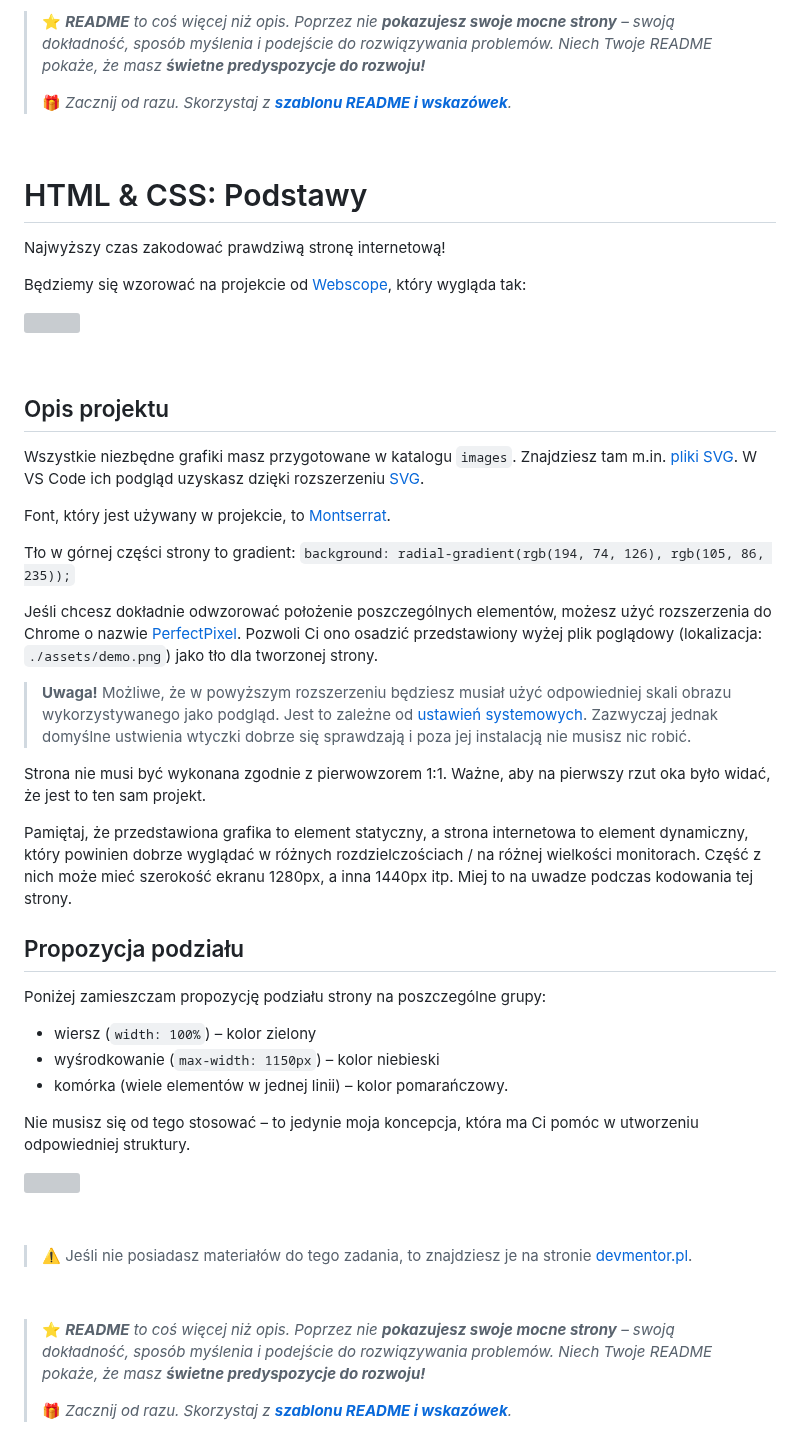
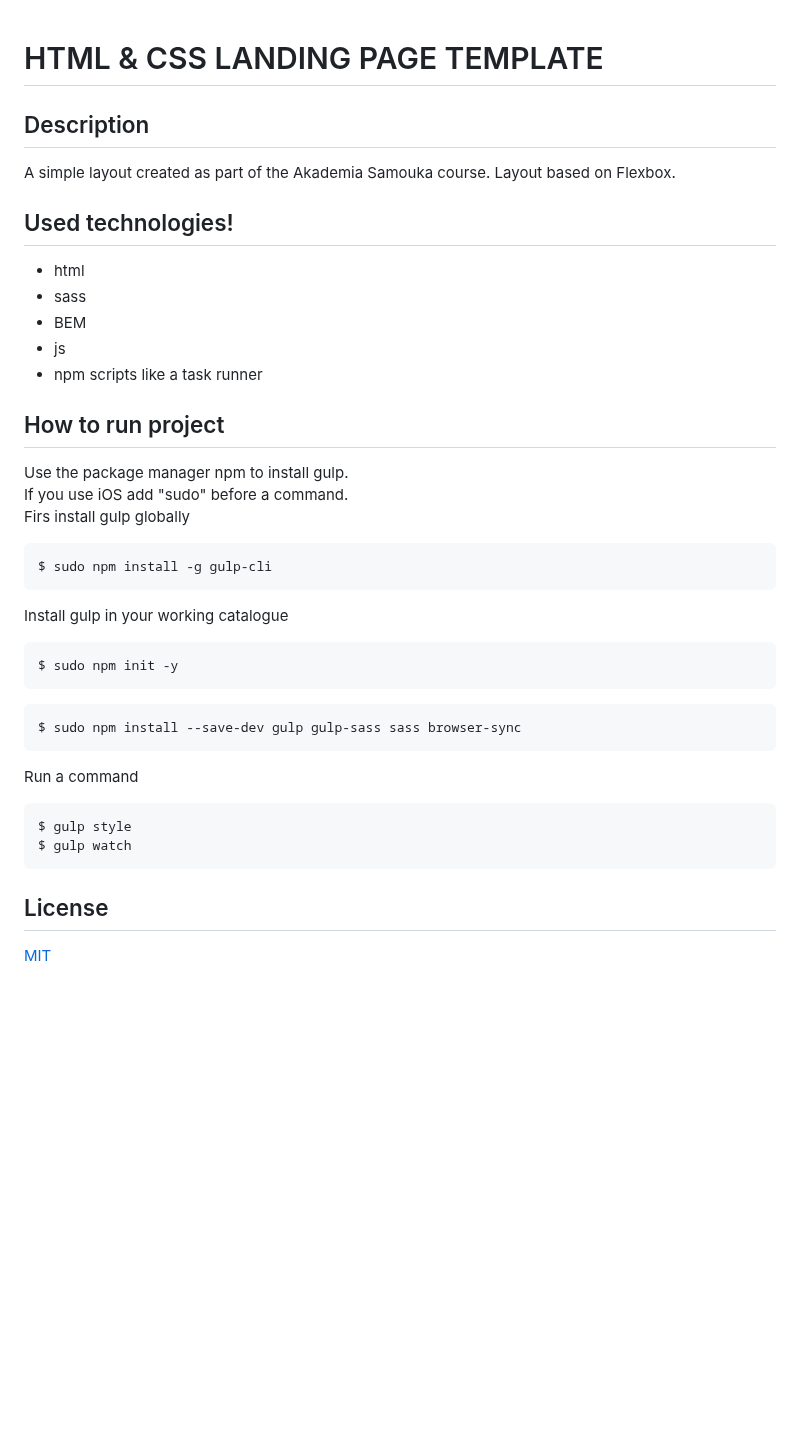
Before and after one commit to devmentor-pl/task-html-and-css-basics, a Markdown page: README.md, the part around the change. Rendered like a GitHub page; blank space fills up the shorter version; grey boxes are pictures that could not be loaded.

Commit message:
readme added

````diff
--- a/README.md
+++ b/README.md
@@ -1,56 +1,45 @@
-> ⭐ ***README** to coś więcej niż opis. Poprzez nie **pokazujesz swoje mocne strony** – swoją dokładność, sposób myślenia i podejście do rozwiązywania problemów. Niech Twoje README pokaże, że masz **świetne predyspozycje do rozwoju!***
->
-> 🎁 *Zacznij od razu. Skorzystaj z **[szablonu README i wskazówek](https://github.com/devmentor-pl/readme-template)**.*
-
-&nbsp;
 
 
-# HTML & CSS: Podstawy
-
-Najwyższy czas zakodować prawdziwą stronę internetową!
-
-Będziemy się wzorować na projekcie od [Webscope](https://themewagon.com/themes/project-app-showasing-onepage-bootstrap-template-free-nova/), który wygląda tak:
-
-![](./assets/demo.png)
-
-&nbsp;
-
-## Opis projektu
-
-Wszystkie niezbędne grafiki masz przygotowane w katalogu `images`. Znajdziesz tam m.in. [pliki SVG](https://pl.wikipedia.org/wiki/Scalable_Vector_Graphics). W VS Code ich podgląd uzyskasz dzięki rozszerzeniu [SVG](https://marketplace.visualstudio.com/items?itemName=jock.svg).
-
-Font, który jest używany w projekcie, to [Montserrat](https://fonts.google.com/specimen/Montserrat).
-
-Tło w górnej części strony to gradient:
-`background: radial-gradient(rgb(194, 74, 126), rgb(105, 86, 235));`
-
-Jeśli chcesz dokładnie odwzorować położenie poszczególnych elementów, możesz użyć rozszerzenia do Chrome o nazwie [PerfectPixel](https://chrome.google.com/webstore/detail/perfectpixel-by-welldonec/dkaagdgjmgdmbnecmcefdhjekcoceebi). Pozwoli Ci ono osadzić przedstawiony wyżej plik poglądowy (lokalizacja: `./assets/demo.png`) jako tło dla tworzonej strony.
-
-> **Uwaga!** Możliwe, że w powyższym rozszerzeniu będziesz musiał użyć odpowiedniej skali obrazu wykorzystywanego jako podgląd. Jest to zależne od [ustawień systemowych](https://pliki.wiki/blog/jak-korzystac-ze-skalowania-ekranu-w-systemie-windows-10/). Zazwyczaj jednak domyślne ustwienia wtyczki dobrze się sprawdzają i poza jej instalacją nie musisz nic robić.
-
-Strona nie musi być wykonana zgodnie z pierwowzorem 1:1. Ważne, aby na pierwszy rzut oka było widać, że jest to ten sam projekt.
-
-Pamiętaj, że przedstawiona grafika to element statyczny, a strona internetowa to element dynamiczny, który powinien dobrze wyglądać w różnych rozdzielczościach / na różnej wielkości monitorach. Część z nich może mieć szerokość ekranu 1280px, a inna 1440px itp. Miej to na uwadze podczas kodowania tej strony.
-
-## Propozycja podziału
-
-Poniżej zamieszczam propozycję podziału strony na poszczególne grupy:
-
-- wiersz (`width: 100%`) – kolor zielony
-- wyśrodkowanie (`max-width: 1150px`) – kolor niebieski
-- komórka (wiele elementów w jednej linii) – kolor pomarańczowy.
-
-Nie musisz się od tego stosować – to jedynie moja koncepcja, która ma Ci pomóc w utworzeniu odpowiedniej struktury.
-
-![](./assets/demo-info.png)
-
-&nbsp;
-
-> :warning: Jeśli nie posiadasz materiałów do tego zadania, to znajdziesz je na stronie [devmentor.pl](https://devmentor.pl/p/html-and-css-basics/).
+# HTML & CSS LANDING PAGE TEMPLATE
 
 
-&nbsp;
+## Description
+A simple layout created as part of the Akademia Samouka course.
+Layout based on Flexbox.
 
-> ⭐ ***README** to coś więcej niż opis. Poprzez nie **pokazujesz swoje mocne strony** – swoją dokładność, sposób myślenia i podejście do rozwiązywania problemów. Niech Twoje README pokaże, że masz **świetne predyspozycje do rozwoju!***
->
-> 🎁 *Zacznij od razu. Skorzystaj z **[szablonu README i wskazówek](https://github.com/devmentor-pl/readme-template)**.*
+## Used technologies!
+
+* html
+* sass
+* BEM
+* js
+* npm scripts like a task runner
+
+## How to run project
+
+Use the package manager npm to install gulp.<br>
+If you use iOS add "sudo" before a command.
+<br>
+Firs install gulp globally
+
+```
+$ sudo npm install -g gulp-cli
+```
+Install gulp in your working catalogue
+
+```
+$ sudo npm init -y
+```
+```
+$ sudo npm install --save-dev gulp gulp-sass sass browser-sync
+```
+Run a command
+```
+$ gulp style
+$ gulp watch
+```
+
+
+## License
+
+[MIT](https://choosealicense.com/licenses/mit/)
````
Also changed, not shown: images/strips.png (added), 14 other files.
